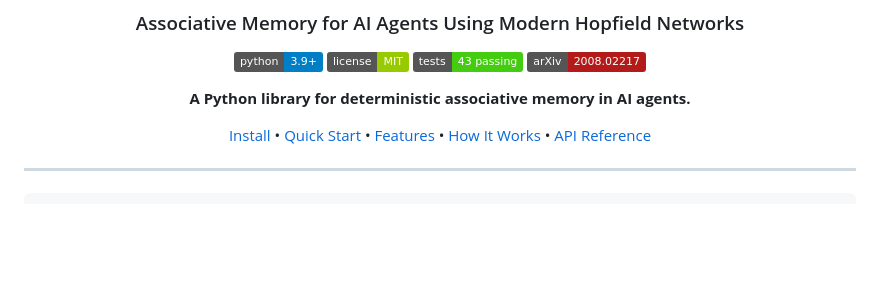
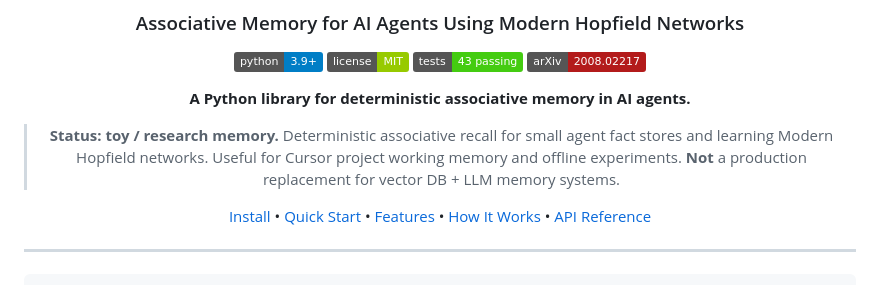
Before and after one commit to shahzebqazi/mhn-ai-agent-memory, a Markdown page: README.md, the part around the change. GitHub-like rendering; badges without logos; blank space fills up the shorter version.

Commit message:
Document toy/research scope in README intro.
Co-authored-by: Cursor <cursoragent@cursor.com>

```diff
--- a/README.md
+++ b/README.md
@@ -10,6 +10,8 @@
 [![arXiv](https://img.shields.io/badge/arXiv-2008.02217-b31b1b.svg)](https://arxiv.org/abs/2008.02217)
 
 **A Python library for deterministic associative memory in AI agents.**
+
+> **Status: toy / research memory.** Deterministic associative recall for small agent fact stores and learning Modern Hopfield networks. Useful for Cursor project working memory and offline experiments. **Not** a production replacement for vector DB + LLM memory systems.
 
 [Install](#install) &#8226; [Quick Start](#30-second-example) &#8226; [Features](#features-at-a-glance) &#8226; [How It Works](#how-it-works-plain-english) &#8226; [API Reference](#project-structure)
 
```
